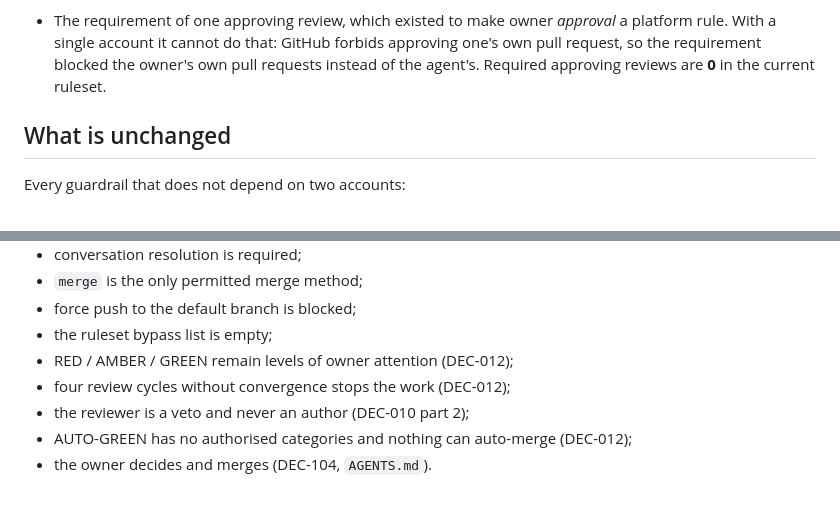
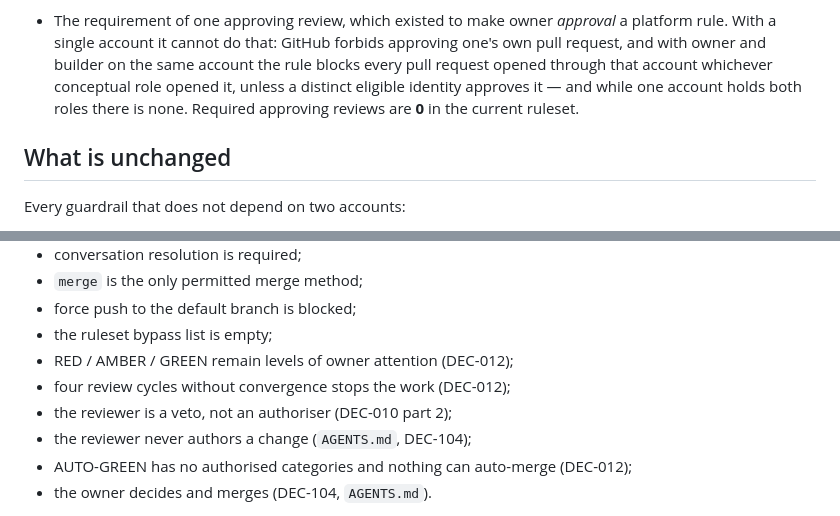
Before and after one commit to QuartieriNews/QN, a Markdown page: decisions/DEC-013-identity-separation-suspended.md, 2 parts joined by grey strips. Rendered like a GitHub page.

Commit message:
Owner-directed remediation after the cap: the three cycle-4 findings, and nothing else
Not a fifth review cycle. The owner examined the three open cycle-4 findings,
judged them correct and directed exactly these three fixes.

The evidence claim in IDENTITY_AND_PERMISSIONS names the builder rather than "an
agent", which the file's own Reviewer row falsifies. DEC-013 no longer says the
approval requirement blocked the owner's pull requests "instead of" the builder's
— with both roles on one account GitHub sees one author, so it blocked every pull
request opened through that account, whichever role opened it, absent a distinct
eligible identity. And the reviewer bullet is split to its two sources: DEC-010
part 2 for veto and not authoriser, AGENTS.md and DEC-104 for never authoring a
change.

No other rewrite, generalisation or improvement.

Co-Authored-By: Claude Opus 5 <noreply@anthropic.com>
Claude-Session: https://claude.ai/code/session_01BFhPk7yB6LiKXgVxNaSxZh

```diff
--- a/decisions/DEC-013-identity-separation-suspended.md
+++ b/decisions/DEC-013-identity-separation-suspended.md
@@ -76,8 +76,10 @@ same class of error and is not to be repeated in the other direction.
   AUTO-GREEN decision**, which DEC-012 already requires to be RED and taken on evidence.
 - The requirement of one approving review, which existed to make owner *approval* a
   platform rule. With a single account it cannot do that: GitHub forbids approving one's
-  own pull request, so the requirement blocked the owner's own pull requests instead of
-  the agent's. Required approving reviews are **0** in the current ruleset.
+  own pull request, and with owner and builder on the same account the rule blocks every
+  pull request opened through that account whichever conceptual role opened it, unless a
+  distinct eligible identity approves it — and while one account holds both roles there
+  is none. Required approving reviews are **0** in the current ruleset.
 
 ## What is unchanged
 
@@ -92,7 +94,8 @@ Every guardrail that does not depend on two accounts:
 - the ruleset bypass list is empty;
 - RED / AMBER / GREEN remain levels of owner attention (DEC-012);
 - four review cycles without convergence stops the work (DEC-012);
-- the reviewer is a veto and never an author (DEC-010 part 2);
+- the reviewer is a veto, not an authoriser (DEC-010 part 2);
+- the reviewer never authors a change (`AGENTS.md`, DEC-104);
 - AUTO-GREEN has no authorised categories and nothing can auto-merge (DEC-012);
 - the owner decides and merges (DEC-104, `AGENTS.md`).
 
```
Also changed, not shown: docs/autonomy/IDENTITY_AND_PERMISSIONS.md (+3 -3 lines).
